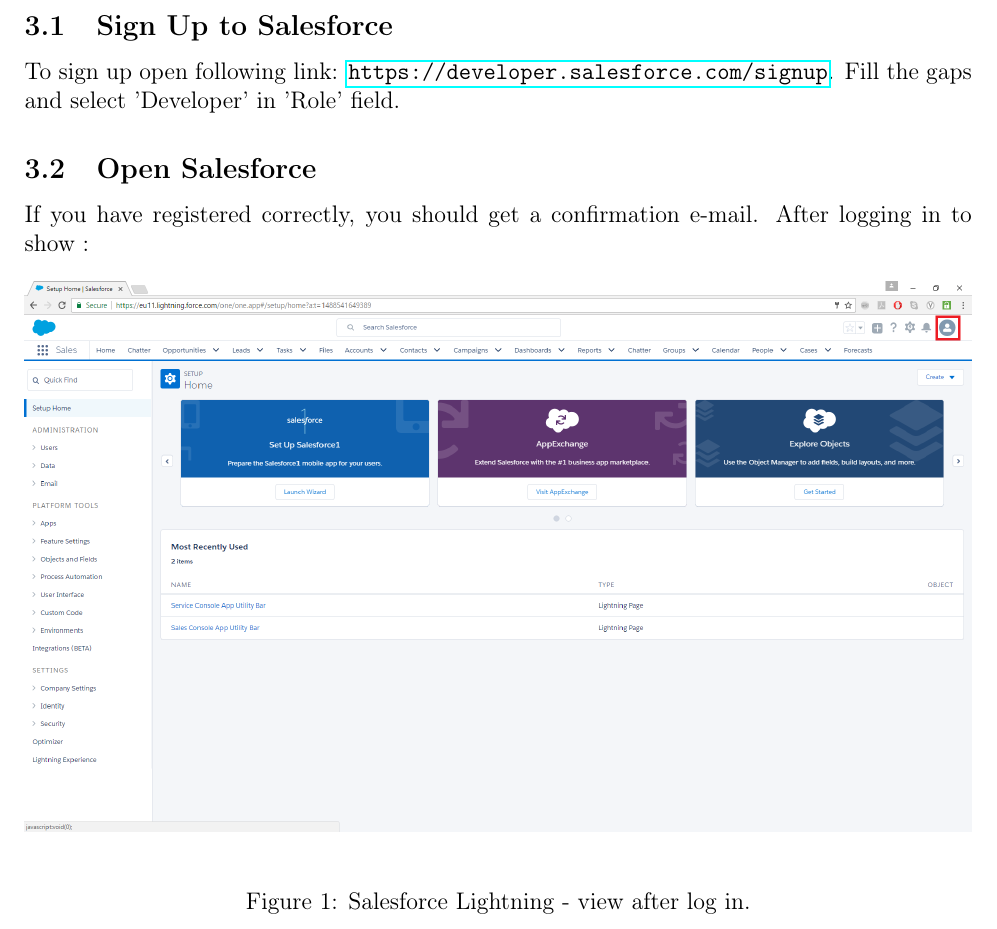
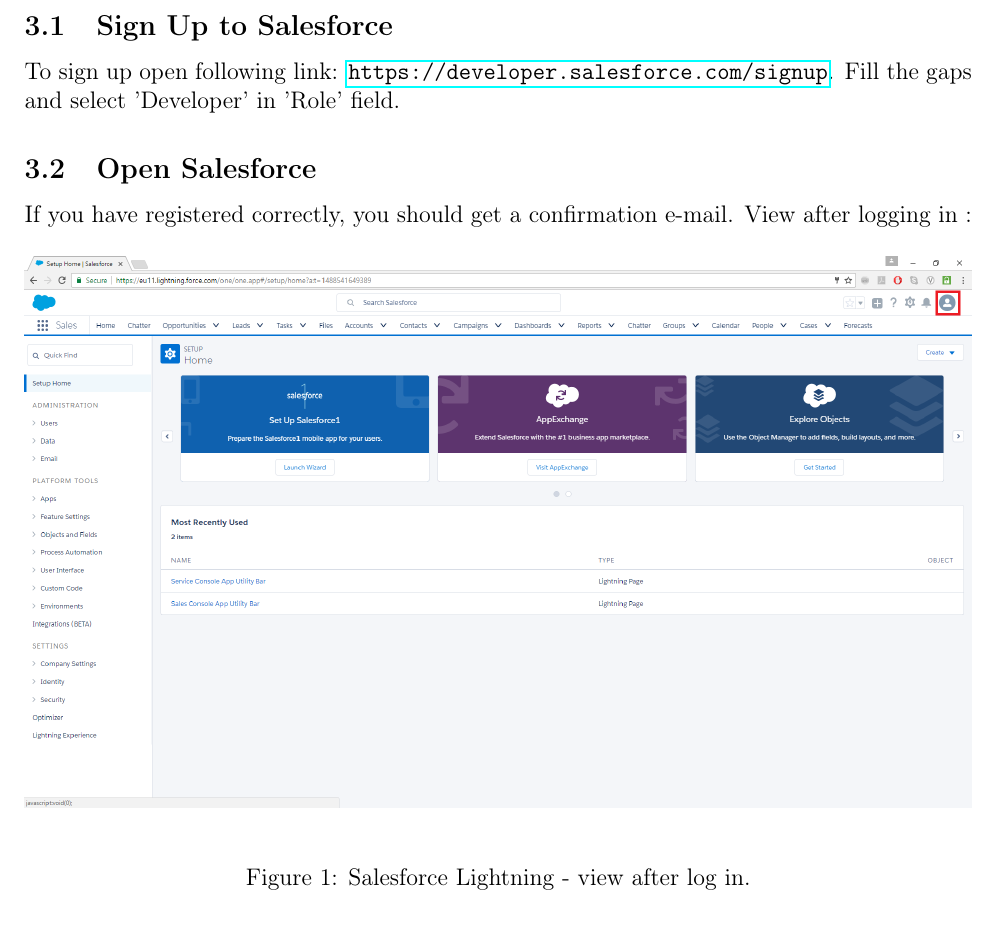
Before and after one commit to natdyl/Doc, a LaTeX document (documentation.tex): part of page 4 of 17, cut so that both start at the same text. Compiled offline with pdfLaTeX.

Commit message:
Fixed vol2

```diff
--- a/documentation.tex
+++ b/documentation.tex
@@ -60,7 +60,8 @@
 
 \subsection{Open Salesforce}
 
-If you have registered correctly, you should get a confirmation e-mail. After logging in to show :
+If you have registered correctly, you should get a confirmation e-mail.
+View after logging in :
 \begin{figure}[H]
 	\centering
 	\includegraphics[width = 1 \textwidth]{images/mains.PNG}
```
